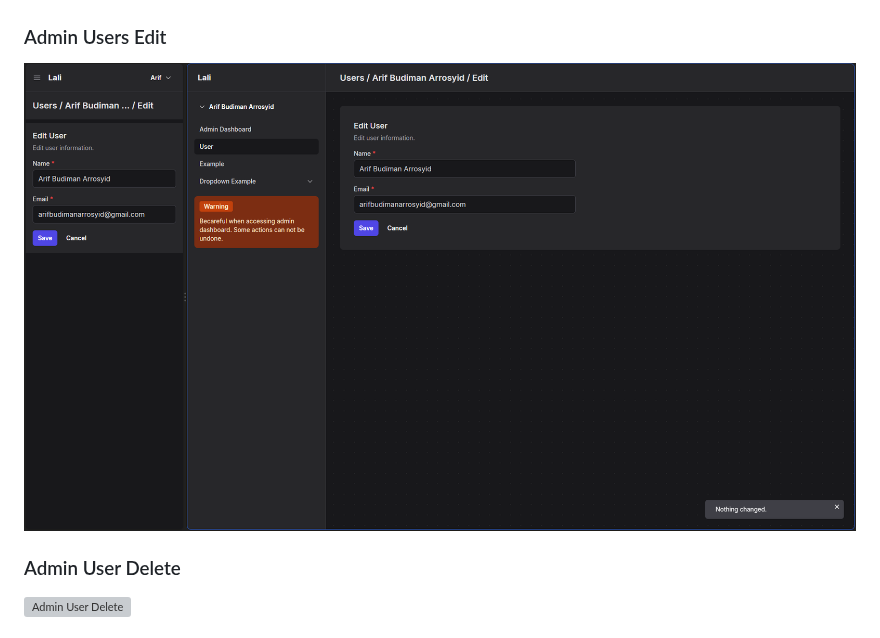
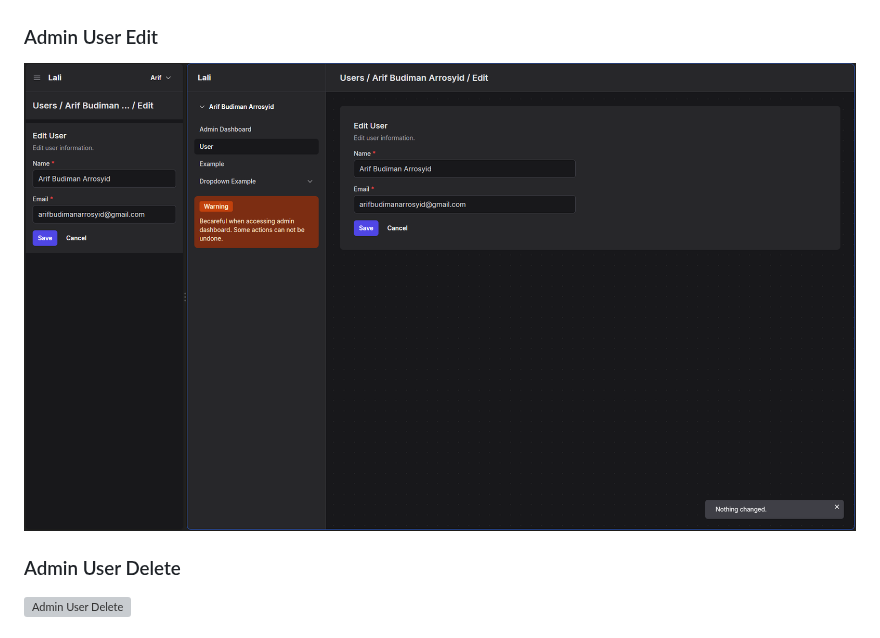
Before and after one commit to tgr-9/laravel-livewire-skeleton-project, a Markdown page: README.md, the part around one of its changes. GitHub-like rendering; grey boxes are pictures that could not be loaded.

```diff
--- a/README.md
+++ b/README.md
@@ -77,5 +77,5 @@ Build with Livewire full page component and SPA (Single Page Application) with w
 
 ![Admin User Show](screenshot/AdminUserShow.png)
 
-### Admin Users Edit
+### Admin User Edit
 
```
Also changed, not shown: other parts of README.md (+1 -1 lines).
